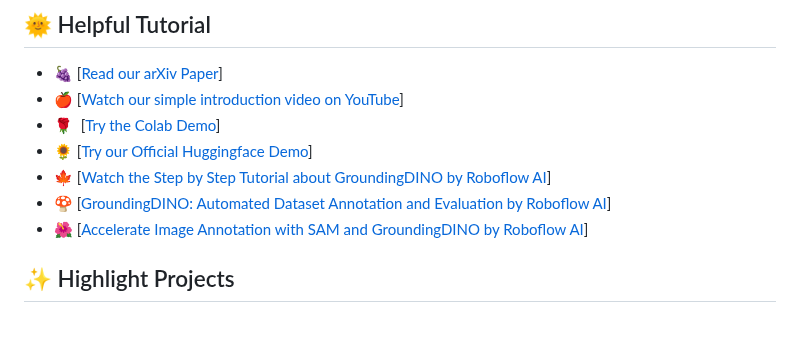
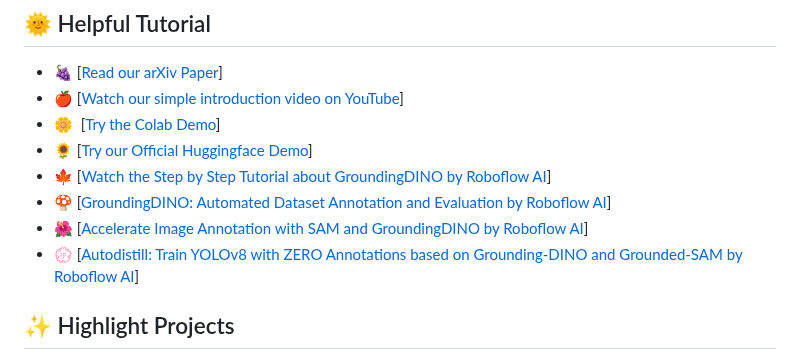
Before and after one commit to IDEA-Research/GroundingDINO, a Markdown page: README.md, the part around the change. GitHub-like rendering; blank space fills up the shorter version.

```diff
--- a/README.md
+++ b/README.md
@@ -22,11 +22,12 @@ PyTorch implementation and pretrained models for Grounding DINO. For details, se
 
 - :grapes: [[Read our arXiv Paper](https://arxiv.org/abs/2303.05499)]
 - :apple:  [[Watch our simple introduction video on YouTube](https://youtu.be/wxWDt5UiwY8)]
-- :rose:   &nbsp;[[Try the Colab Demo](https://colab.research.google.com/github/roboflow-ai/notebooks/blob/main/notebooks/zero-shot-object-detection-with-grounding-dino.ipynb)]
+- :blossom:   &nbsp;[[Try the Colab Demo](https://colab.research.google.com/github/roboflow-ai/notebooks/blob/main/notebooks/zero-shot-object-detection-with-grounding-dino.ipynb)]
 - :sunflower: [[Try our Official Huggingface Demo](https://huggingface.co/spaces/ShilongLiu/Grounding_DINO_demo)]
 - :maple_leaf: [[Watch the Step by Step Tutorial about GroundingDINO by Roboflow AI](https://youtu.be/cMa77r3YrDk)]
 - :mushroom: [[GroundingDINO: Automated Dataset Annotation and Evaluation by Roboflow AI](https://youtu.be/C4NqaRBz_Kw)]
 - :hibiscus: [[Accelerate Image Annotation with SAM and GroundingDINO by Roboflow AI](https://youtu.be/oEQYStnF2l8)]
+- :white_flower: [[Autodistill: Train YOLOv8 with ZERO Annotations based on Grounding-DINO and Grounded-SAM by Roboflow AI](https://github.com/autodistill/autodistill)]
 
 <!-- Grounding DINO Methods |
 [![arXiv](https://img.shields.io/badge/arXiv-2303.05499-b31b1b.svg)](https://arxiv.org/abs/2303.05499)
```
